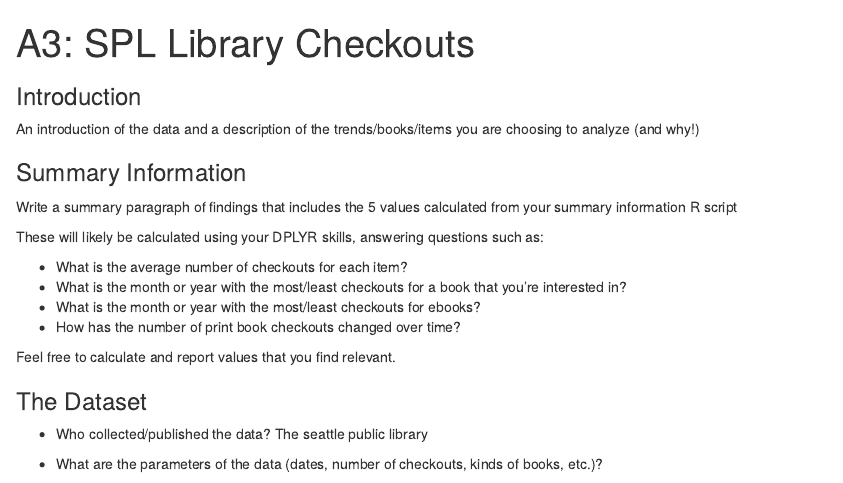
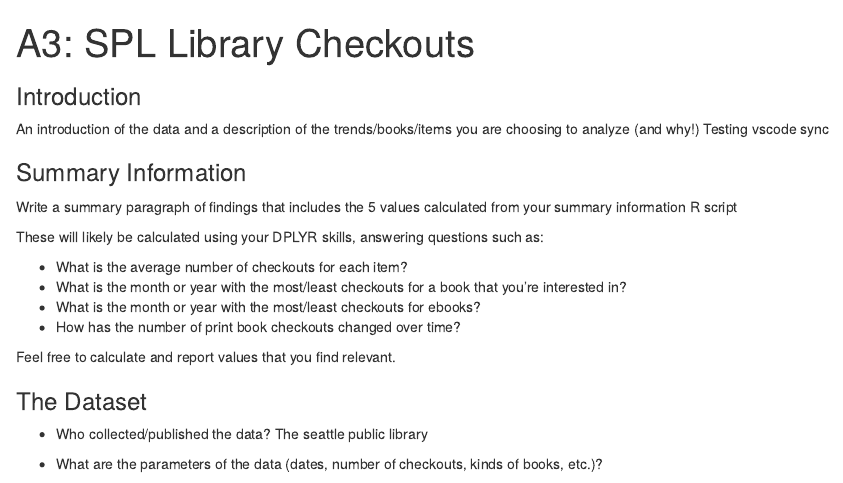
Before and after one commit to info-201a-wi23/a3-spl-checkouts-sophia-mangrubang, an R Markdown document (index.Rmd): the page in a window 1100 px wide, from its top. Rendered offline with R 4.5, knitr and Pandoc, with nearby package versions; some code elsewhere in the file could not run offline.

Commit message:
test for sync

```diff
--- a/index.Rmd
+++ b/index.Rmd
@@ -21,6 +21,7 @@
 ### Introduction
 
 An introduction of the data and a description of the trends/books/items you are choosing to analyze (and why!)
+Testing vscode sync
 
 ### Summary Information
 
```
